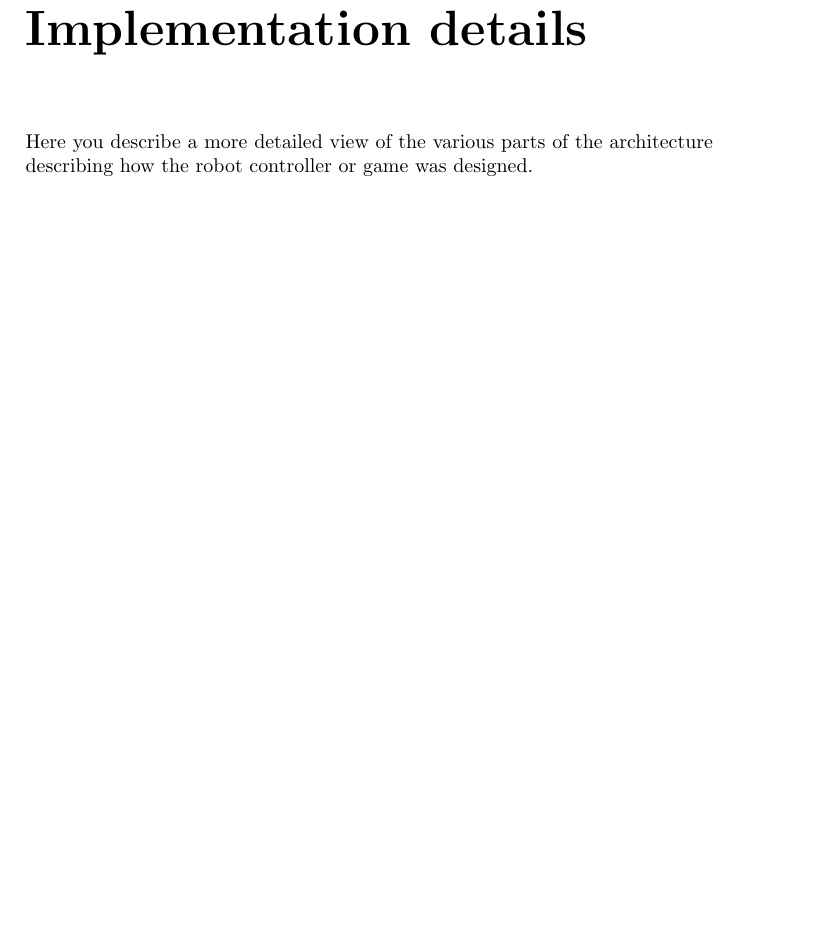
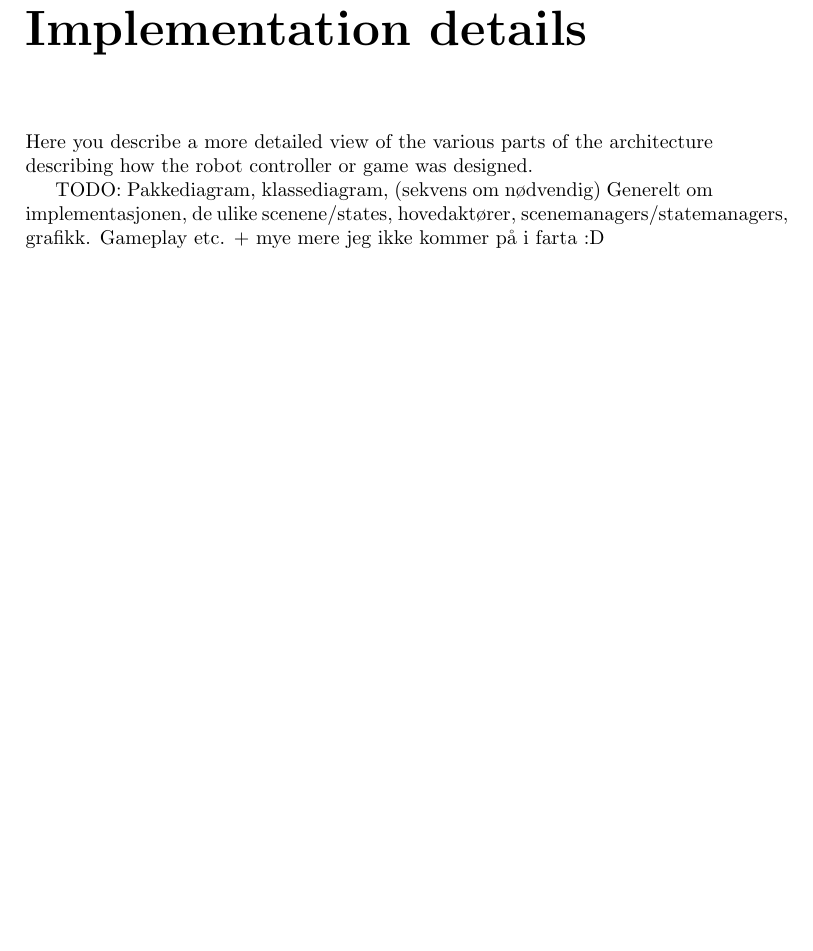
Before and after one commit to trondkla/TDT4240---A2---Battleship, a LaTeX document (Reports/Delivery/main.tex, which reads Reports/Delivery/design_details.tex): part of page 4 of 13, cut so that both start at the same text, the shorter picture padded with empty space. Compiled offline with pdfLaTeX.

Commit message:
Added some possible TODOs

```diff
--- a/Reports/Delivery/design_details.tex
+++ b/Reports/Delivery/design_details.tex
@@ -2,3 +2,6 @@
 
 Here you describe a more detailed view of the various parts of the
 architecture describing how the robot controller or game was designed.
+
+TODO: Pakkediagram, klassediagram, (sekvens om nødvendig)
+Generelt om implementasjonen, de ulike scenene/states, hovedaktører, scenemanagers/statemanagers, grafikk. Gameplay etc.  + mye mere jeg ikke kommer på i farta :D
```
